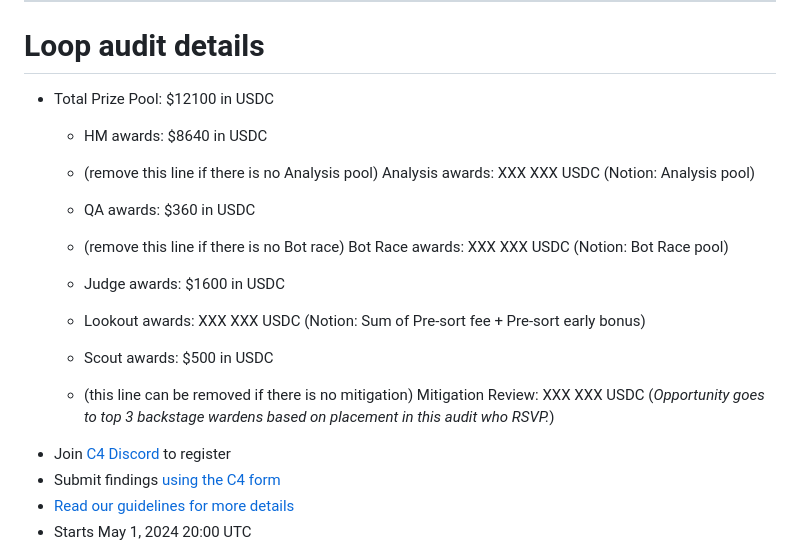
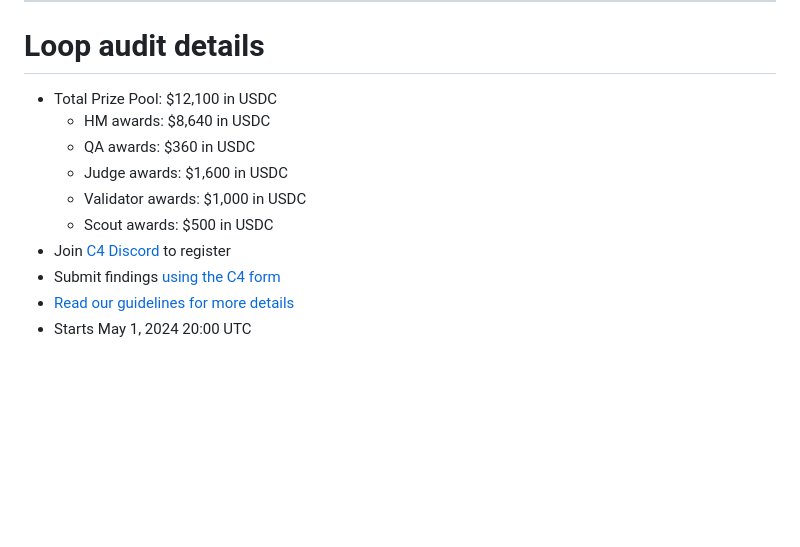
Before and after one commit to code-423n4/2024-05-loop, a Markdown page: README.md, the part around the change. GitHub-like rendering; blank space fills up the shorter version.

```diff
--- a/README.md
+++ b/README.md
@@ -54,16 +54,12 @@ Some of the checklists in this doc are for **C4 (🐺)** and some of them are fo
 ---
 
 # Loop audit details
-- Total Prize Pool: $12100 in USDC
-  - HM awards: $8640 in USDC
-  - (remove this line if there is no Analysis pool) Analysis awards: XXX XXX USDC (Notion: Analysis pool)
+- Total Prize Pool: $12,100 in USDC
+  - HM awards: $8,640 in USDC
   - QA awards: $360 in USDC
-  - (remove this line if there is no Bot race) Bot Race awards: XXX XXX USDC (Notion: Bot Race pool)
-
-  - Judge awards: $1600 in USDC
-  - Lookout awards: XXX XXX USDC (Notion: Sum of Pre-sort fee + Pre-sort early bonus)
+  - Judge awards: $1,600 in USDC
+  - Validator awards: $1,000 in USDC
   - Scout awards: $500 in USDC
-  - (this line can be removed if there is no mitigation) Mitigation Review: XXX XXX USDC (*Opportunity goes to top 3 backstage wardens based on placement in this audit who RSVP.*)
 - Join [C4 Discord](https://discord.gg/code4rena) to register
 - Submit findings [using the C4 form](https://code4rena.com/contests/2024-05-loop/submit)
 - [Read our guidelines for more details](https://docs.code4rena.com/roles/wardens)
```
